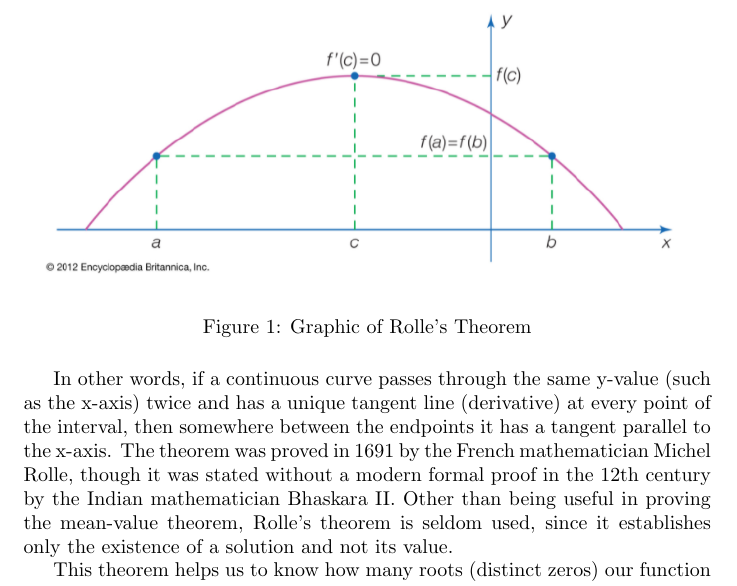
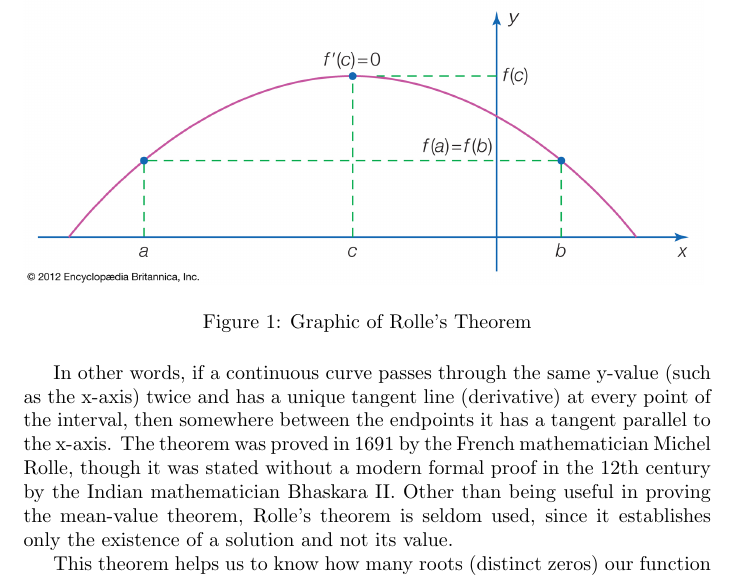
Before and after one commit to HectorMtz22/latex_test, a LaTeX paper (math/proof.tex): part of page 3 of 8, cut so that both start at the same text. Compiled offline with pdfLaTeX.

Commit message:
New image

```diff
--- a/math/proof.tex
+++ b/math/proof.tex
@@ -64,7 +64,7 @@
 
     \begin{figure}[H]
         \centering
-        \includegraphics[width=340px]{img/rollestheorem.png}
+        \includegraphics[width=340px]{img/rollestheorem.jpg}
         \caption{Graphic of Rolle's Theorem}
     \end{figure}
 
```
Also changed, not shown: math/img/rollestheorem.jpg (added), math/proof.pdf, 1 other file.
